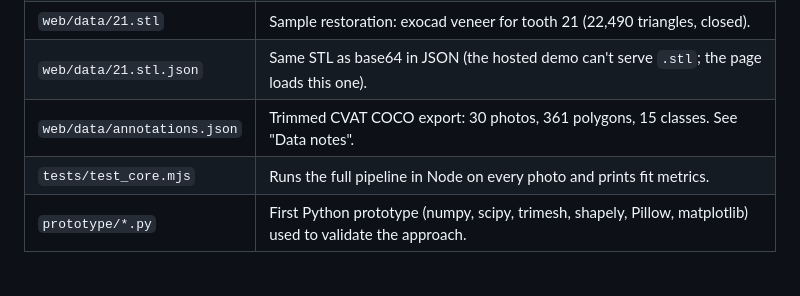
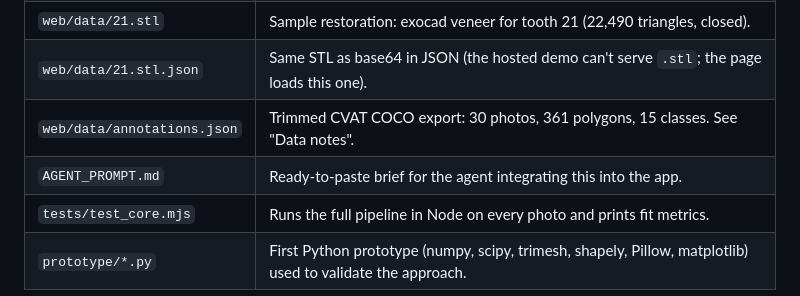
Before and after one commit to korm85/CaptureCompare, a Markdown page: stain-map-poc/README.md, the part around the change. GitHub-like rendering; blank space fills up the shorter version.

```diff
--- a/stain-map-poc/README.md
+++ b/stain-map-poc/README.md
@@ -14,6 +14,7 @@ Hosted demo of this exact code: https://claude.ai/artifact/PLTM93LLj1MJzByS8jiGS
 | `web/data/21.stl` | Sample restoration: exocad veneer for tooth 21 (22,490 triangles, closed). |
 | `web/data/21.stl.json` | Same STL as base64 in JSON (the hosted demo can't serve `.stl`; the page loads this one). |
 | `web/data/annotations.json` | Trimmed CVAT COCO export: 30 photos, 361 polygons, 15 classes. See "Data notes". |
+| `AGENT_PROMPT.md` | Ready-to-paste brief for the agent integrating this into the app. |
 | `tests/test_core.mjs` | Runs the full pipeline in Node on every photo and prints fit metrics. |
 | `prototype/*.py` | First Python prototype (numpy, scipy, trimesh, shapely, Pillow, matplotlib) used to validate the approach. |
 
```
Also changed, not shown: stain-map-poc/AGENT_PROMPT.md (added, +99 -0 lines).
